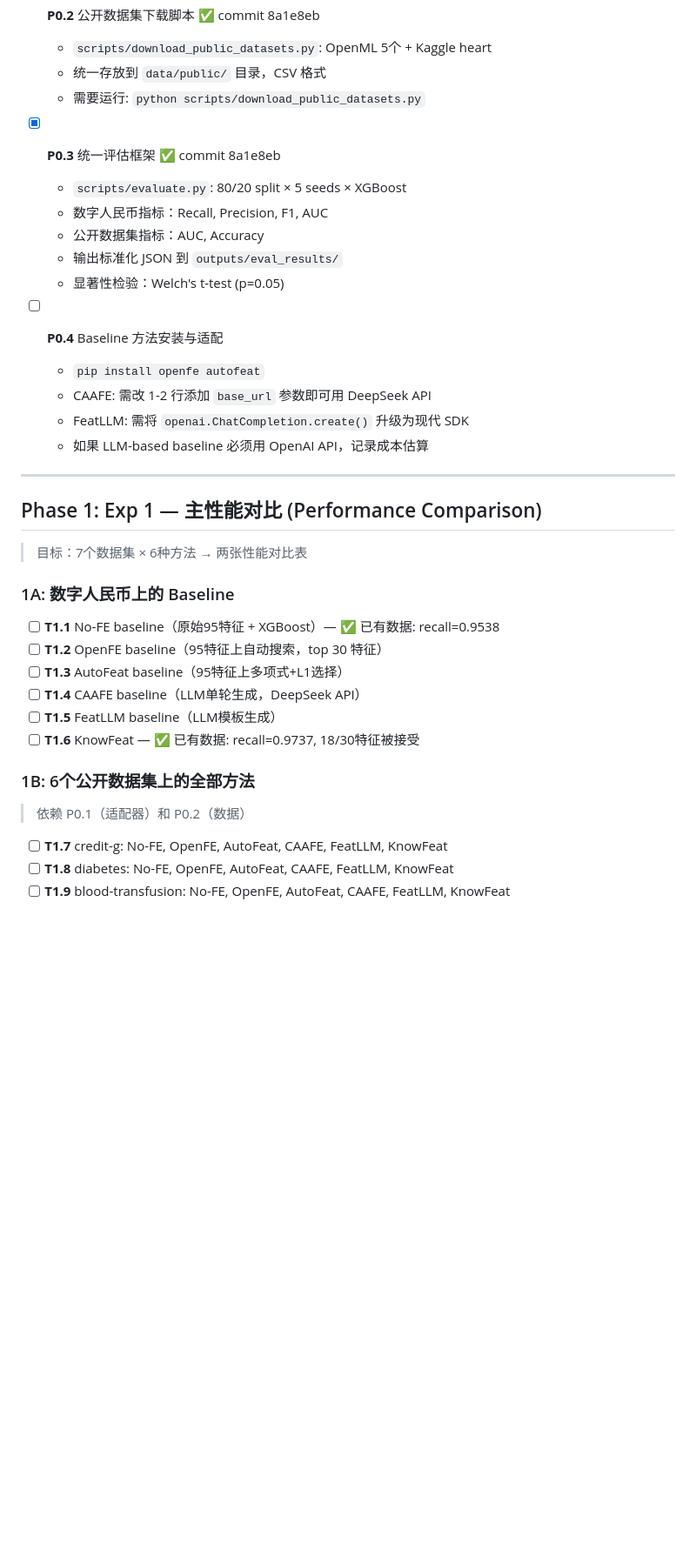
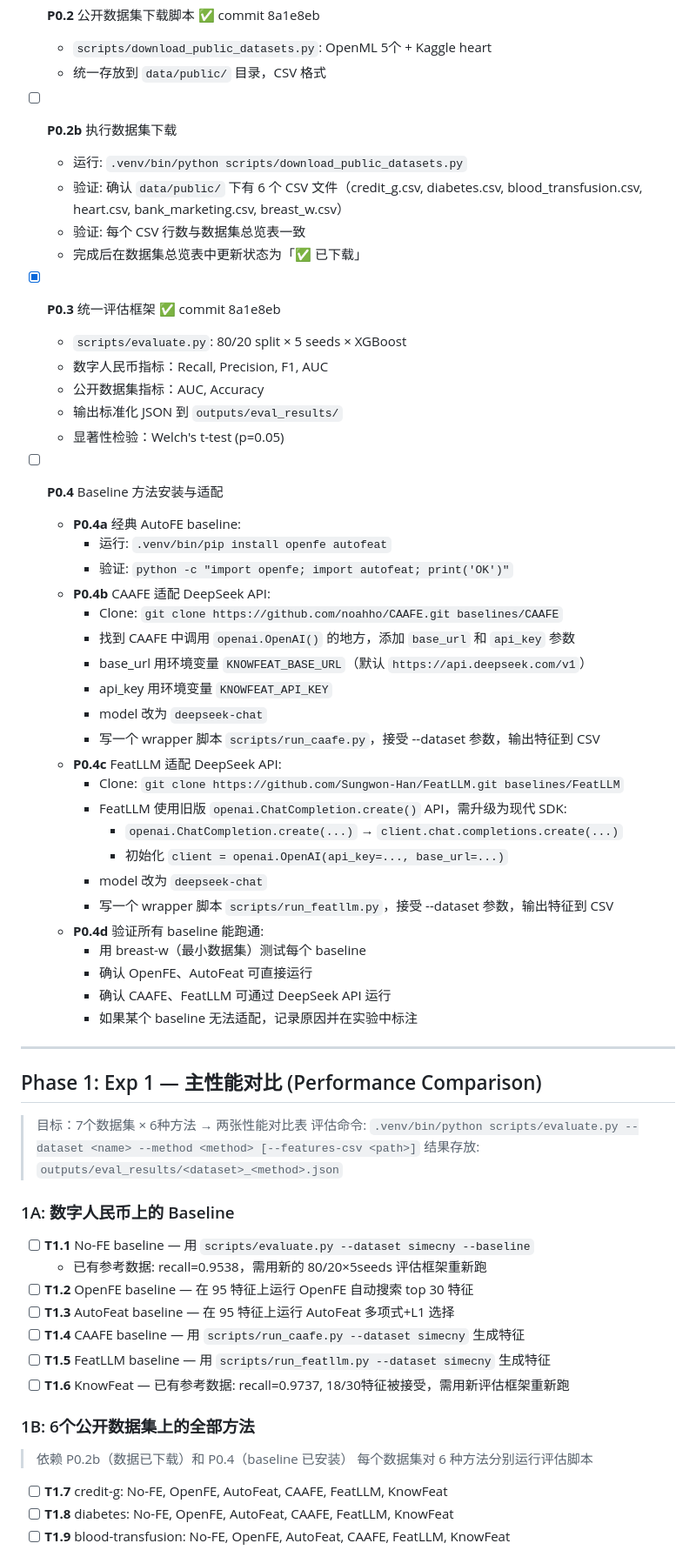
Before and after one commit to youchengsong/large-llm-create-feature, a Markdown page: todo.md, the part around one of its changes. Shown at 87% size. Drawn GitHub-style; blank space fills up the shorter version.

Commit message:
docs: update todo.md with actionable steps for loop mode
P0.2b (run download), P0.4 (detailed baseline install steps),
Phase 1 (specific eval commands), execution rules for loop agent.

Co-Authored-By: Claude Opus 4.6 <noreply@anthropic.com>

```diff
--- a/todo.md
+++ b/todo.md
@@ -40,7 +40,12 @@
 - [x] **P0.2** 公开数据集下载脚本 ✅ commit 8a1e8eb
   - `scripts/download_public_datasets.py`: OpenML 5个 + Kaggle heart
   - 统一存放到 `data/public/` 目录，CSV 格式
-  - 需要运行: `python scripts/download_public_datasets.py`
+
+- [ ] **P0.2b** 执行数据集下载
+  - 运行: `.venv/bin/python scripts/download_public_datasets.py`
+  - 验证: 确认 `data/public/` 下有 6 个 CSV 文件（credit_g.csv, diabetes.csv, blood_transfusion.csv, heart.csv, bank_marketing.csv, breast_w.csv）
+  - 验证: 每个 CSV 行数与数据集总览表一致
+  - 完成后在数据集总览表中更新状态为「✅ 已下载」
 
 - [x] **P0.3** 统一评估框架 ✅ commit 8a1e8eb
   - `scripts/evaluate.py`: 80/20 split × 5 seeds × XGBoost
@@ -50,29 +55,51 @@
   - 显著性检验：Welch's t-test (p=0.05)
 
 - [ ] **P0.4** Baseline 方法安装与适配
-  - `pip install openfe autofeat`
-  - CAAFE: 需改 1-2 行添加 `base_url` 参数即可用 DeepSeek API
-  - FeatLLM: 需将 `openai.ChatCompletion.create()` 升级为现代 SDK
-  - 如果 LLM-based baseline 必须用 OpenAI API，记录成本估算
+  - **P0.4a** 经典 AutoFE baseline:
+    - 运行: `.venv/bin/pip install openfe autofeat`
+    - 验证: `python -c "import openfe; import autofeat; print('OK')"`
+  - **P0.4b** CAAFE 适配 DeepSeek API:
+    - Clone: `git clone https://github.com/noahho/CAAFE.git baselines/CAAFE`
+    - 找到 CAAFE 中调用 `openai.OpenAI()` 的地方，添加 `base_url` 和 `api_key` 参数
+    - base_url 用环境变量 `KNOWFEAT_BASE_URL`（默认 `https://api.deepseek.com/v1`）
+    - api_key 用环境变量 `KNOWFEAT_API_KEY`
+    - model 改为 `deepseek-chat`
+    - 写一个 wrapper 脚本 `scripts/run_caafe.py`，接受 --dataset 参数，输出特征到 CSV
+  - **P0.4c** FeatLLM 适配 DeepSeek API:
+    - Clone: `git clone https://github.com/Sungwon-Han/FeatLLM.git baselines/FeatLLM`
+    - FeatLLM 使用旧版 `openai.ChatCompletion.create()` API，需升级为现代 SDK:
+      - `openai.ChatCompletion.create(...)` → `client.chat.completions.create(...)`
+      - 初始化 `client = openai.OpenAI(api_key=..., base_url=...)`
+    - model 改为 `deepseek-chat`
+    - 写一个 wrapper 脚本 `scripts/run_featllm.py`，接受 --dataset 参数，输出特征到 CSV
+  - **P0.4d** 验证所有 baseline 能跑通:
+    - 用 breast-w（最小数据集）测试每个 baseline
+    - 确认 OpenFE、AutoFeat 可直接运行
+    - 确认 CAAFE、FeatLLM 可通过 DeepSeek API 运行
+    - 如果某个 baseline 无法适配，记录原因并在实验中标注
 
 ---
 
 ## Phase 1: Exp 1 — 主性能对比 (Performance Comparison)
 
 > 目标：7个数据集 × 6种方法 → 两张性能对比表
+> 评估命令: `.venv/bin/python scripts/evaluate.py --dataset <name> --method <method> [--features-csv <path>]`
+> 结果存放: `outputs/eval_results/<dataset>_<method>.json`
 
 ### 1A: 数字人民币上的 Baseline
 
-- [ ] **T1.1** No-FE baseline（原始95特征 + XGBoost）— ✅ 已有数据: recall=0.9538
-- [ ] **T1.2** OpenFE baseline（95特征上自动搜索，top 30 特征）
-- [ ] **T1.3** AutoFeat baseline（95特征上多项式+L1选择）
-- [ ] **T1.4** CAAFE baseline（LLM单轮生成，DeepSeek API）
-- [ ] **T1.5** FeatLLM baseline（LLM模板生成）
-- [ ] **T1.6** KnowFeat — ✅ 已有数据: recall=0.9737, 18/30特征被接受
+- [ ] **T1.1** No-FE baseline — 用 `scripts/evaluate.py --dataset simecny --baseline`
+  - 已有参考数据: recall=0.9538，需用新的 80/20×5seeds 评估框架重新跑
+- [ ] **T1.2** OpenFE baseline — 在 95 特征上运行 OpenFE 自动搜索 top 30 特征
+- [ ] **T1.3** AutoFeat baseline — 在 95 特征上运行 AutoFeat 多项式+L1 选择
+- [ ] **T1.4** CAAFE baseline — 用 `scripts/run_caafe.py --dataset simecny` 生成特征
+- [ ] **T1.5** FeatLLM baseline — 用 `scripts/run_featllm.py --dataset simecny` 生成特征
+- [ ] **T1.6** KnowFeat — 已有参考数据: recall=0.9737, 18/30特征被接受，需用新评估框架重新跑
 
 ### 1B: 6个公开数据集上的全部方法
 
-> 依赖 P0.1（适配器）和 P0.2（数据）
+> 依赖 P0.2b（数据已下载）和 P0.4（baseline 已安装）
+> 每个数据集对 6 种方法分别运行评估脚本
 
 - [ ] **T1.7** credit-g: No-FE, OpenFE, AutoFeat, CAAFE, FeatLLM, KnowFeat
 - [ ] **T1.8** diabetes: No-FE, OpenFE, AutoFeat, CAAFE, FeatLLM, KnowFeat
```
Also changed, not shown: other parts of todo.md (+20 -21 lines).
